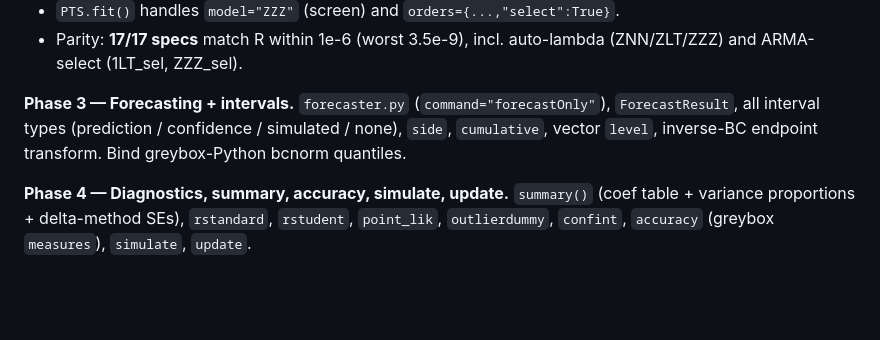
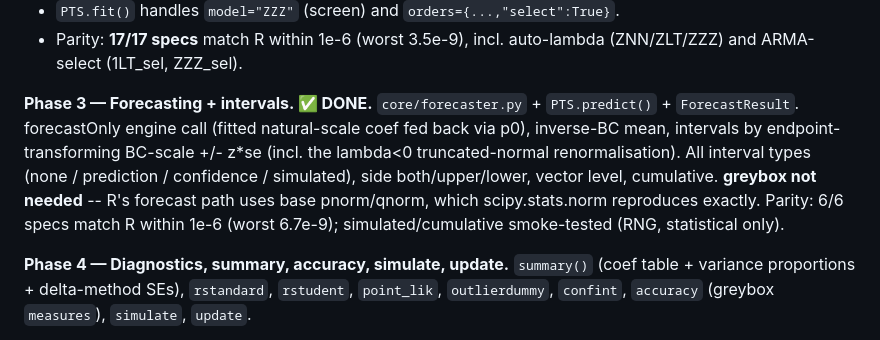
Before and after one commit to openforecast-org/muse, a Markdown page: PYTHON_PORT.md, the part around the change. GitHub-like rendering; blank space fills up the shorter version.

Commit message:
PYTHON_PORT.md: mark Phase 3 (forecasting + intervals) done
Co-Authored-By: Claude Opus 4.7 <noreply@anthropic.com>

```diff
--- a/PYTHON_PORT.md
+++ b/PYTHON_PORT.md
@@ -319,10 +319,15 @@ not yet exercised against R.
 - Parity: **17/17 specs** match R within 1e-6 (worst 3.5e-9), incl.
   auto-lambda (ZNN/ZLT/ZZZ) and ARMA-select (1LT_sel, ZZZ_sel).
 
-**Phase 3 — Forecasting + intervals.**
-`forecaster.py` (`command="forecastOnly"`), `ForecastResult`, all interval types
-(prediction / confidence / simulated / none), `side`, `cumulative`, vector
-`level`, inverse-BC endpoint transform.  Bind greybox-Python bcnorm quantiles.
+**Phase 3 — Forecasting + intervals. ✅ DONE.**
+`core/forecaster.py` + `PTS.predict()` + `ForecastResult`.  forecastOnly
+engine call (fitted natural-scale coef fed back via p0), inverse-BC mean,
+intervals by endpoint-transforming BC-scale +/- z*se (incl. the lambda<0
+truncated-normal renormalisation).  All interval types (none / prediction /
+confidence / simulated), side both/upper/lower, vector level, cumulative.
+**greybox not needed** -- R's forecast path uses base pnorm/qnorm, which
+scipy.stats.norm reproduces exactly.  Parity: 6/6 specs match R within 1e-6
+(worst 6.7e-9); simulated/cumulative smoke-tested (RNG, statistical only).
 
 **Phase 4 — Diagnostics, summary, accuracy, simulate, update.**
 `summary()` (coef table + variance proportions + delta-method SEs), `rstandard`,
```
